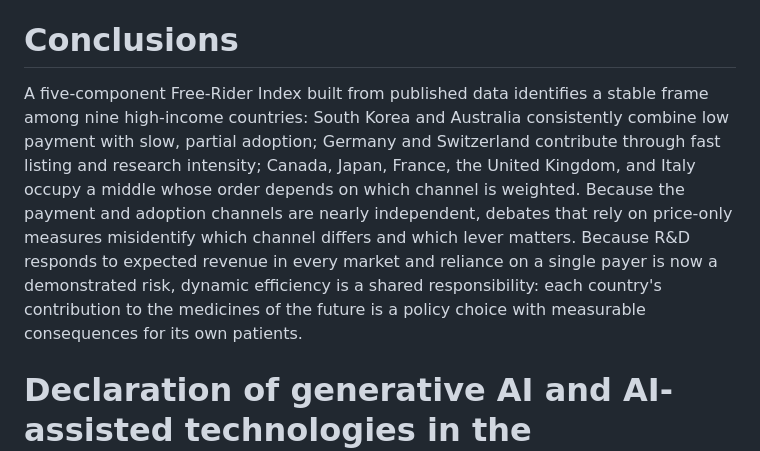
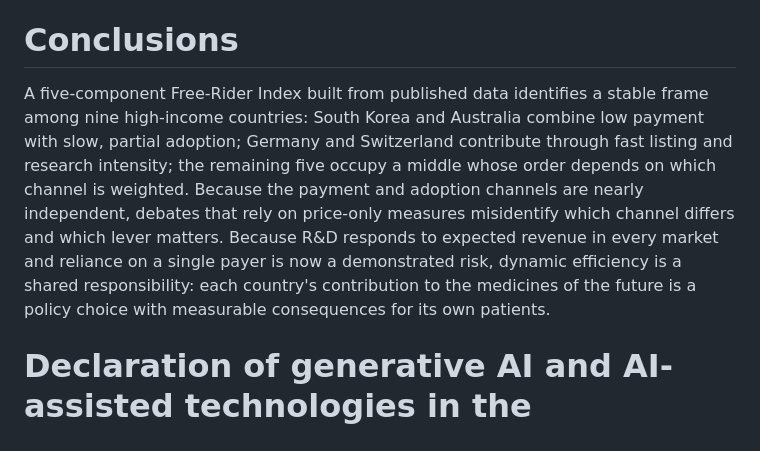
Before and after one commit to YoshiSaitoDrPH/pharma-freerider-index, a Markdown page: paper/manuscript.md, the part around one of its changes. GitHub-like rendering.

Commit message:
Word-limit polish
Co-Authored-By: Claude Fable 5.1 <noreply@anthropic.com>

```diff
--- a/paper/manuscript.md
+++ b/paper/manuscript.md
@@ -100,7 +100,7 @@ Priorities for annual updates are decomposing the interval into sponsor filing,
 
 # Conclusions
 
-A five-component Free-Rider Index built from published data identifies a stable frame among nine high-income countries: South Korea and Australia consistently combine low payment with slow, partial adoption; Germany and Switzerland contribute through fast listing and research intensity; Canada, Japan, France, the United Kingdom, and Italy occupy a middle whose order depends on which channel is weighted. Because the payment and adoption channels are nearly independent, debates that rely on price-only measures misidentify which channel differs and which lever matters. Because R&D responds to expected revenue in every market and reliance on a single payer is now a demonstrated risk, dynamic efficiency is a shared responsibility: each country's contribution to the medicines of the future is a policy choice with measurable consequences for its own patients.
+A five-component Free-Rider Index built from published data identifies a stable frame among nine high-income countries: South Korea and Australia combine low payment with slow, partial adoption; Germany and Switzerland contribute through fast listing and research intensity; the remaining five occupy a middle whose order depends on which channel is weighted. Because the payment and adoption channels are nearly independent, debates that rely on price-only measures misidentify which channel differs and which lever matters. Because R&D responds to expected revenue in every market and reliance on a single payer is now a demonstrated risk, dynamic efficiency is a shared responsibility: each country's contribution to the medicines of the future is a policy choice with measurable consequences for its own patients.
 
 # Declaration of generative AI and AI-assisted technologies in the manuscript preparation process
 
```
Also changed, not shown: other parts of paper/manuscript.md (+1 -1 lines).
